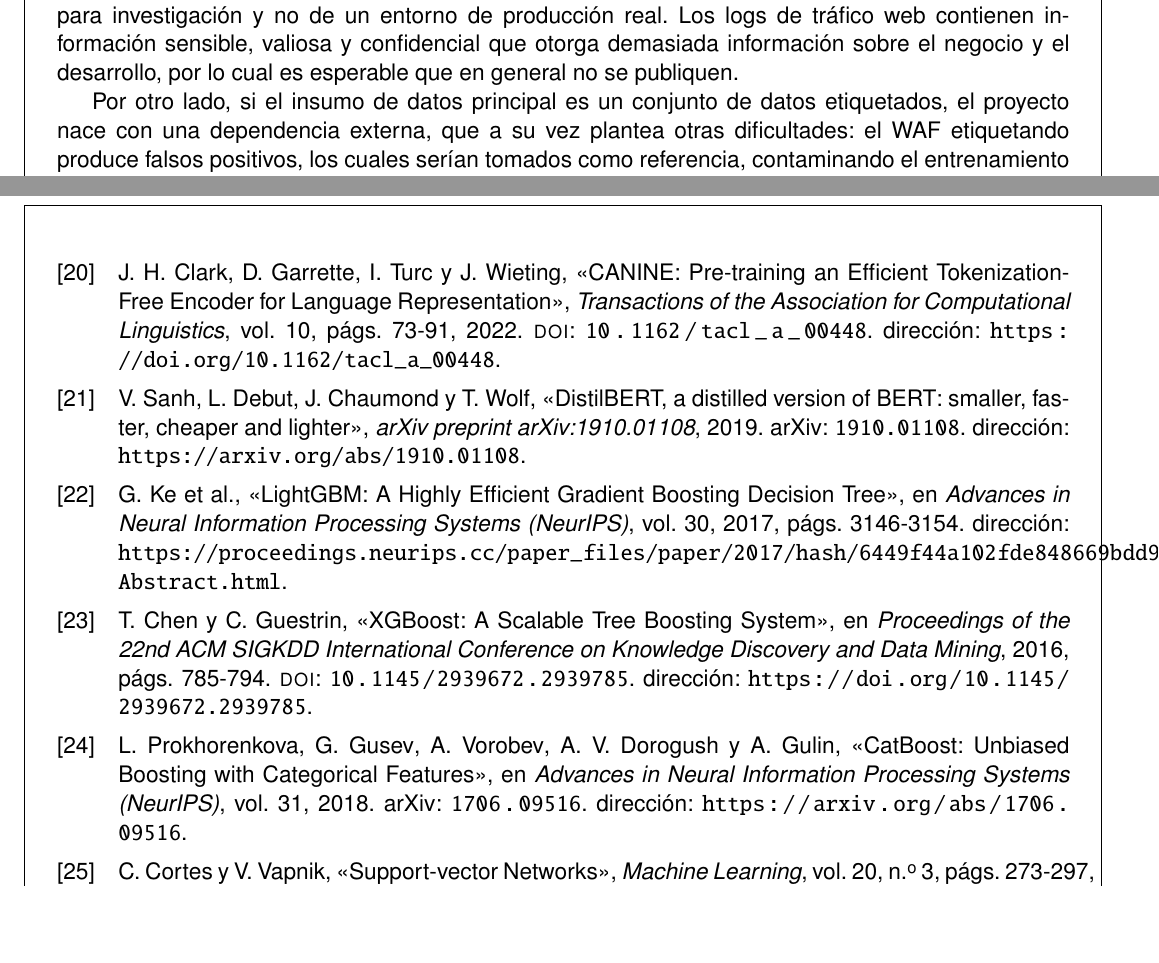
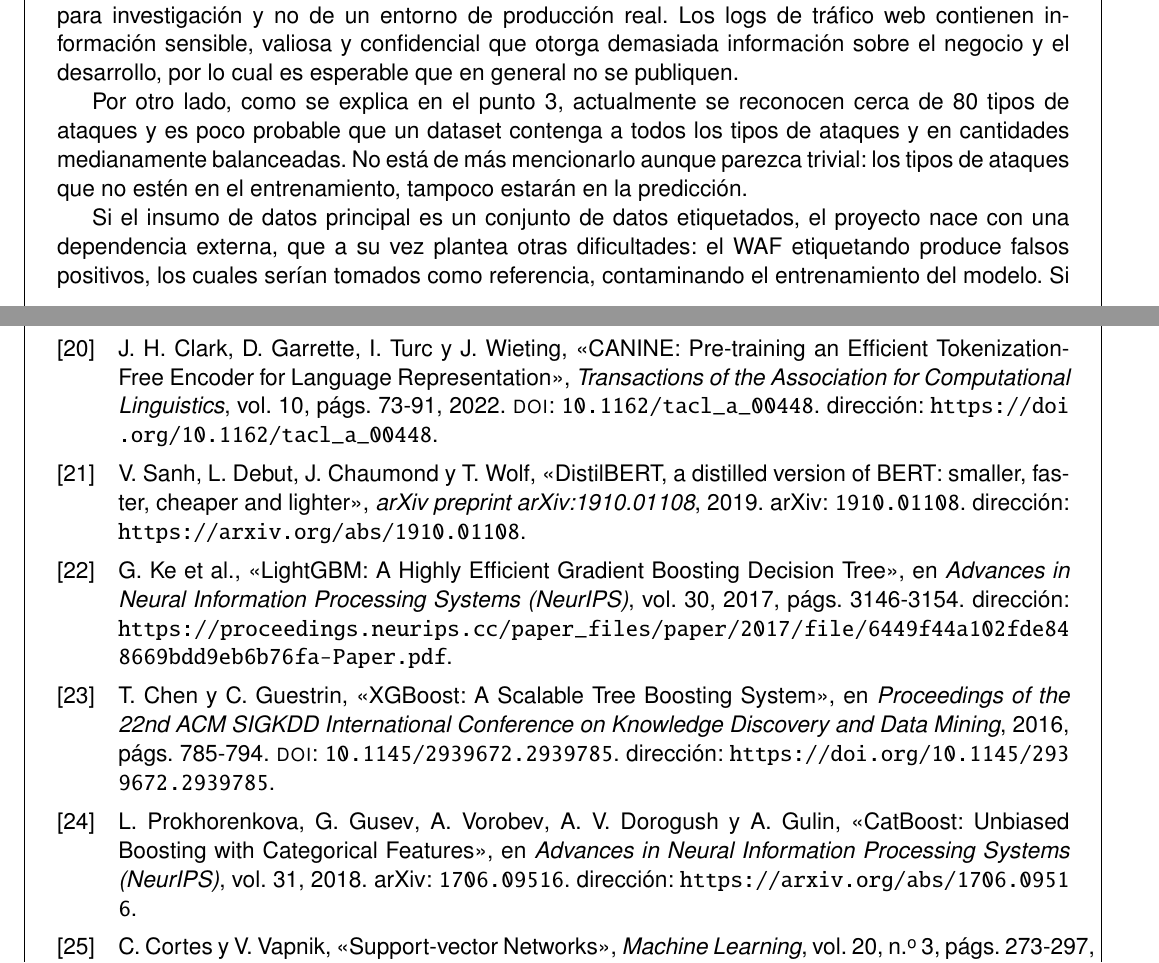
Before and after one commit to acozzi/SemioticsWaf, a LaTeX document (FINAL/tpfi.tex, which reads FINAL/referencias.bib): two parts of pages 3 and 10 of 10, joined at a grey line, cut so that both start at the same text, the shorter picture padded with empty space. Compiled offline with pdfLaTeX.

Commit message:
FINAL/referencias.bib

```diff
--- a/FINAL/referencias.bib
+++ b/FINAL/referencias.bib
@@ -251,7 +251,7 @@
   volume    = {30},
   pages     = {3146--3154},
   year      = {2017},
-  url       = {https://proceedings.neurips.cc/paper_files/paper/2017/hash/6449f44a102fde848669bdd9eb6b76fa-Abstract.html}
+  url       = {https://proceedings.neurips.cc/paper_files/paper/2017/file/6449f44a102fde848669bdd9eb6b76fa-Paper.pdf}
 }
 
 @inproceedings{chen2016xgboost,
--- a/FINAL/tpfi.tex
+++ b/FINAL/tpfi.tex
@@ -8,6 +8,8 @@
 \usepackage[spanish,es-noindentfirst]{babel}
 \usepackage{eso-pic}
 \usepackage{tikz}
+\usepackage{hyperref}
+\usepackage{xurl}
 
 \usepackage[scaled]{helvet}
 \renewcommand{\familydefault}{\sfdefault}
@@ -116,7 +119,10 @@
 
 En principio, el set de datos utilizado, proviene de un entorno controlado \cite{riera2022capec}, desplegado \textit{ad hoc} para investigación y no de un entorno de producción real. Los logs de tráfico web contienen información sensible, valiosa y confidencial que otorga demasiada información sobre el negocio y el desarrollo, por lo cual es esperable que en general no se publiquen.
 
-Por otro lado, si el insumo de datos principal es un conjunto de datos etiquetados, el proyecto nace con una dependencia externa, que a su vez plantea otras dificultades: el WAF etiquetando produce falsos positivos, los cuales serían tomados como referencia, contaminando el entrenamiento del modelo. Si en su defecto quisiéramos realizar el etiquetado a partir de análisis forense humano, el tiempo y costo de la producción de datos se dispararía, imposibilitando procesos de reentrenamiento automatizado y aun así, sin garantizar la certeza de las etiquetas.
+Por otro lado, como se explica en el punto \ref{sec:definicion-problema}, actualmente se reconocen cerca de 80 tipos de ataques y es poco probable que un dataset contenga a todos los tipos de ataques y en cantidades medianamente balanceadas. No está de más mencionarlo aunque parezca trivial: los tipos de ataques que no estén en el entrenamiento, tampoco estarán en la predicción.
+
+Si el insumo de datos principal es un conjunto de datos etiquetados, el proyecto nace con una dependencia externa, que a su vez plantea otras dificultades: el WAF etiquetando produce falsos positivos, los cuales serían tomados como referencia, contaminando el entrenamiento del modelo. Si en su defecto quisiéramos realizar el etiquetado a partir de análisis forense humano, el tiempo y costo de la producción de datos se dispararía, imposibilitando procesos de reentrenamiento automatizado y aun así, sin garantizar la certeza de las etiquetas.
+
 
 En cualquier caso la solución no se propone como un reemplazo al WAF y sus reglas, sino como un complemento adyacente al WAF que pueda ofrecer una solución híbrida para aumentar la seguridad. Quedaría pendiente de analisis la forma técnica en que esa solución podría integrarse de forma eficiente en un WAF para trabajar en conjunto, sin quitarle rendimiento al tráfico.
 
```
Also changed, not shown: FINAL/tpfi.pdf, FINAL/tpfi.tex (4 more changed lines).
